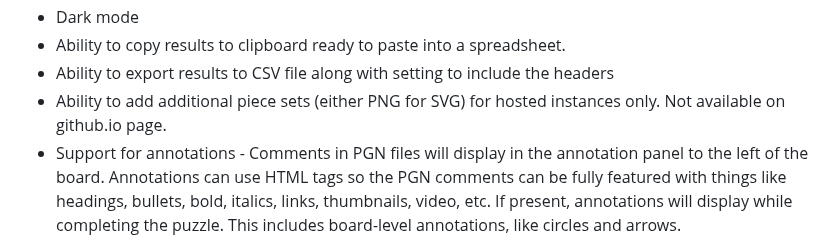
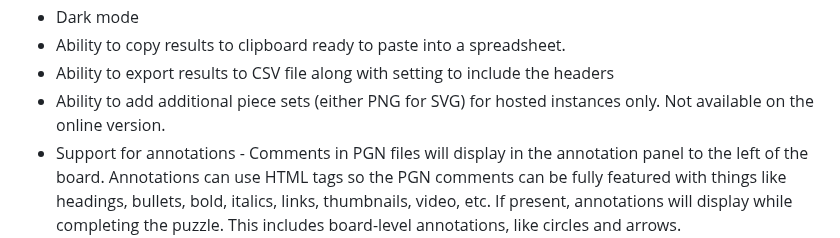
Before and after one commit to rodpolako/Chess-PGN-Trainer, a Markdown page: README.md, the part around the change. GitHub-like rendering.

```diff
--- a/README.md
+++ b/README.md
@@ -34,7 +34,7 @@ This tool has a number of features that you might find useful:
 * Dark mode
 * Ability to copy results to clipboard ready to paste into a spreadsheet.
 * Ability to export results to CSV file along with setting to include the headers
-* Ability to add additional piece sets (either PNG for SVG) for hosted instances only.  Not available on github.io page.
+* Ability to add additional piece sets (either PNG for SVG) for hosted instances only.  Not available on the online version.
 * Support for annotations - Comments in PGN files will display in the annotation panel to the left of the board.  Annotations can use HTML tags so the PGN comments can be fully featured with things like headings, bullets, bold, italics, links, thumbnails, video, etc. If present, annotations will display while completing the puzzle.  This includes board-level annotations, like circles and arrows.
 **Note:** The annotation panel will only be available on screens wider than 992 pixels (1024 or higher recommended).
 * Ability to set the piece movement speed
```
